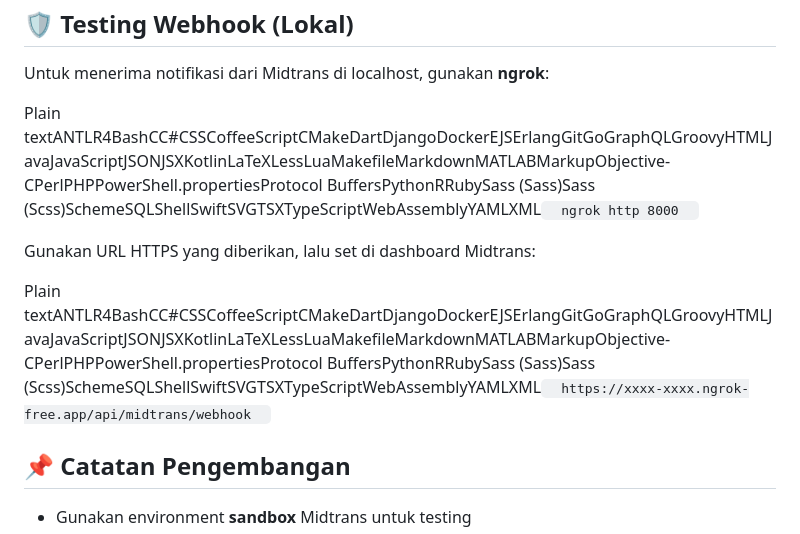
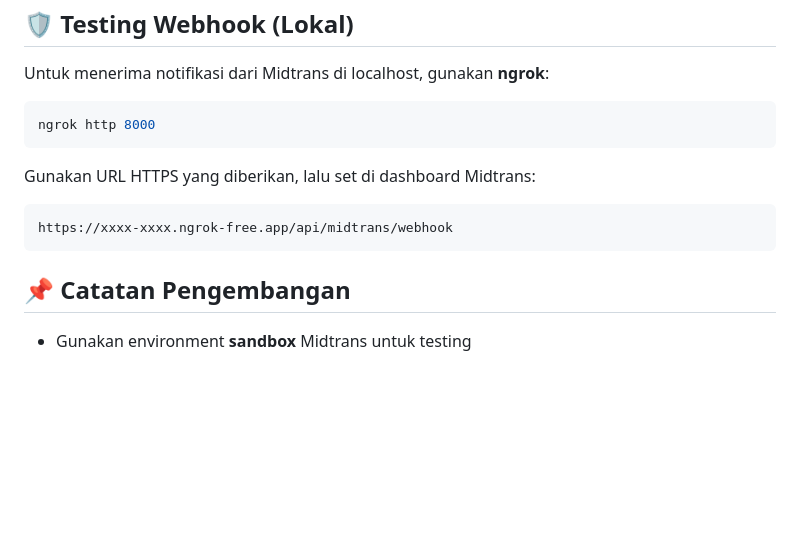
Before and after one commit to rasyidinazhari/open-siakad, a Markdown page: README.md, the part around one of its changes. GitHub-like rendering; blank space fills up the shorter version.

````diff
--- a/README.md
+++ b/README.md
@@ -149,11 +165,15 @@ Plain textANTLR4BashCC#CSSCoffeeScriptCMakeDartDjangoDockerEJSErlangGitGoGraphQL
 
 Untuk menerima notifikasi dari Midtrans di localhost, gunakan **ngrok**:
 
-Plain textANTLR4BashCC#CSSCoffeeScriptCMakeDartDjangoDockerEJSErlangGitGoGraphQLGroovyHTMLJavaJavaScriptJSONJSXKotlinLaTeXLessLuaMakefileMarkdownMATLABMarkupObjective-CPerlPHPPowerShell.propertiesProtocol BuffersPythonRRubySass (Sass)Sass (Scss)SchemeSQLShellSwiftSVGTSXTypeScriptWebAssemblyYAMLXML`   ngrok http 8000   `
+```bash
+ngrok http 8000
+```
 
 Gunakan URL HTTPS yang diberikan, lalu set di dashboard Midtrans:
 
-Plain textANTLR4BashCC#CSSCoffeeScriptCMakeDartDjangoDockerEJSErlangGitGoGraphQLGroovyHTMLJavaJavaScriptJSONJSXKotlinLaTeXLessLuaMakefileMarkdownMATLABMarkupObjective-CPerlPHPPowerShell.propertiesProtocol BuffersPythonRRubySass (Sass)Sass (Scss)SchemeSQLShellSwiftSVGTSXTypeScriptWebAssemblyYAMLXML`   https://xxxx-xxxx.ngrok-free.app/api/midtrans/webhook   `
+```bash
+https://xxxx-xxxx.ngrok-free.app/api/midtrans/webhook
+```
 
 📌 Catatan Pengembangan
 -----------------------
````
Also changed, not shown: other parts of README.md (+24 -8 lines).
